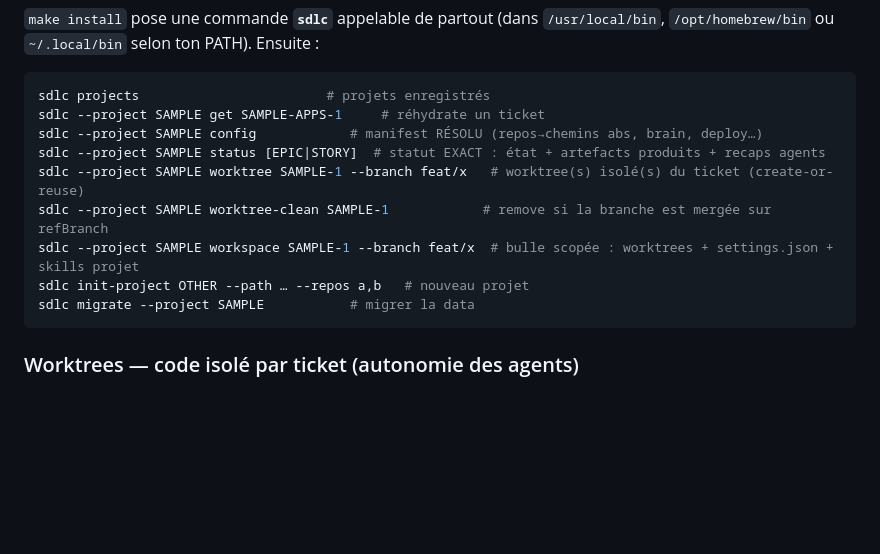
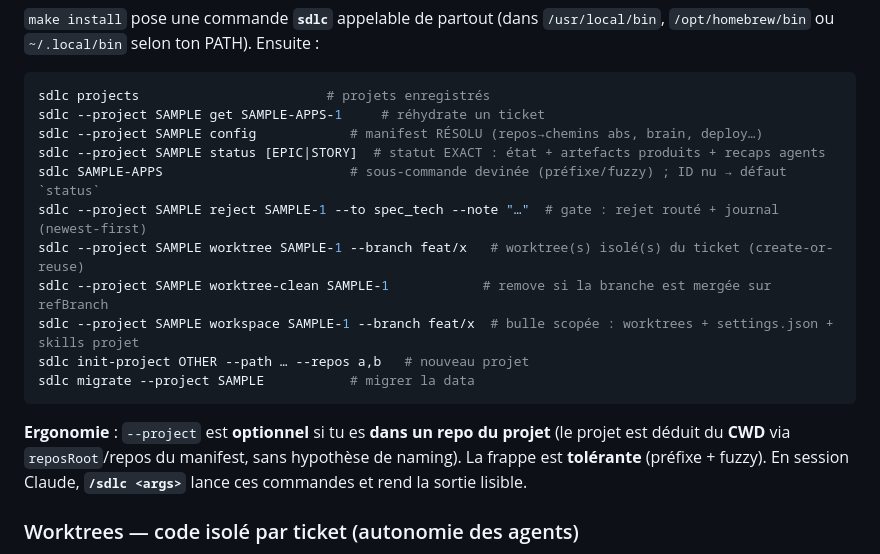
Before and after one commit to harry-agentic-factory/harry-sdlc-local, a Markdown page: README.md, the part around the change. Drawn GitHub-style; blank space fills up the shorter version.

Commit message:
docs(readme): commandes reject/status + ergonomie (projet deduit du CWD, fuzzy, ID nu -> status, /sdlc en session) (#22)
Co-authored-by: Anis Bessa <a.bessa@harington.fr>

````diff
--- a/README.md
+++ b/README.md
@@ -56,12 +56,17 @@ sdlc projects                        # projets enregistrés
 sdlc --project SAMPLE get SAMPLE-APPS-1     # réhydrate un ticket
 sdlc --project SAMPLE config            # manifest RÉSOLU (repos→chemins abs, brain, deploy…)
 sdlc --project SAMPLE status [EPIC|STORY]  # statut EXACT : état + artefacts produits + recaps agents
+sdlc SAMPLE-APPS                        # sous-commande devinée (préfixe/fuzzy) ; ID nu → défaut `status`
+sdlc --project SAMPLE reject SAMPLE-1 --to spec_tech --note "…"  # gate : rejet routé + journal (newest-first)
 sdlc --project SAMPLE worktree SAMPLE-1 --branch feat/x   # worktree(s) isolé(s) du ticket (create-or-reuse)
 sdlc --project SAMPLE worktree-clean SAMPLE-1            # remove si la branche est mergée sur refBranch
 sdlc --project SAMPLE workspace SAMPLE-1 --branch feat/x  # bulle scopée : worktrees + settings.json + skills projet
 sdlc init-project OTHER --path … --repos a,b   # nouveau projet
 sdlc migrate --project SAMPLE           # migrer la data
 ```
+**Ergonomie** : `--project` est **optionnel** si tu es **dans un repo du projet** (le projet est déduit du
+**CWD** via `reposRoot`/repos du manifest, sans hypothèse de naming). La frappe est **tolérante** (préfixe +
+fuzzy). En session Claude, **`/sdlc <args>`** lance ces commandes et rend la sortie lisible.
 
 ### Worktrees — code isolé par ticket (autonomie des agents)
 `1 ticket = 1 branche = 1 worktree`, réutilisé par **tous** les agents du ticket (fix-loop fluide,
````
